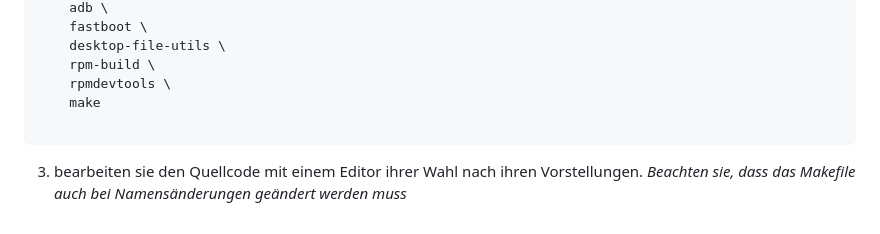
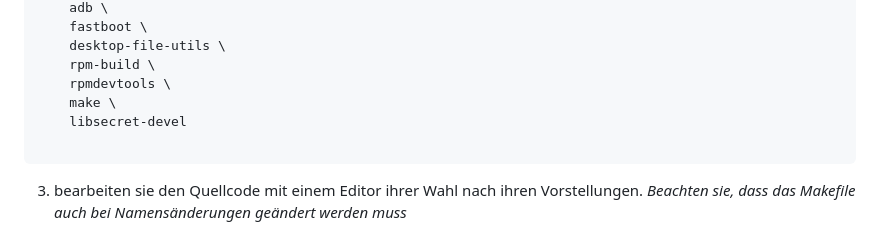
Before and after one commit to NachtsternBuild/fastboot-assistant, a Markdown page: Anwendung/README.md, the part around the change. Rendered like a GitHub page.

````diff
--- a/Anwendung/README.md
+++ b/Anwendung/README.md
@@ -27,7 +27,8 @@ sudo dnf install -y \
     desktop-file-utils \
     rpm-build \
     rpmdevtools \
-    make
+    make \
+    libsecret-devel
 
 ```
 3. bearbeiten sie den Quellcode mit einem Editor ihrer Wahl nach ihren Vorstellungen. *Beachten sie, dass das Makefile auch bei Namensänderungen geändert werden muss*
````
